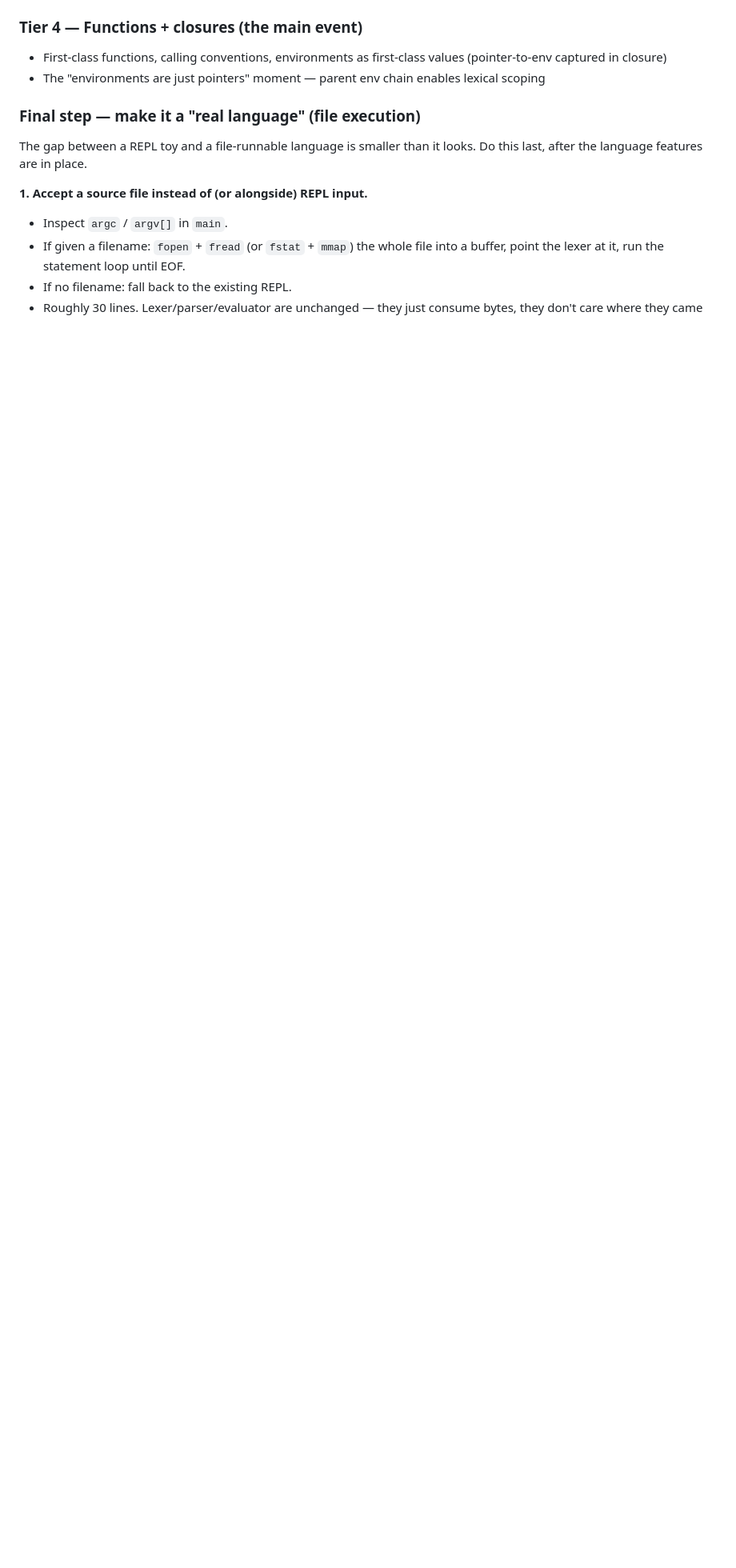
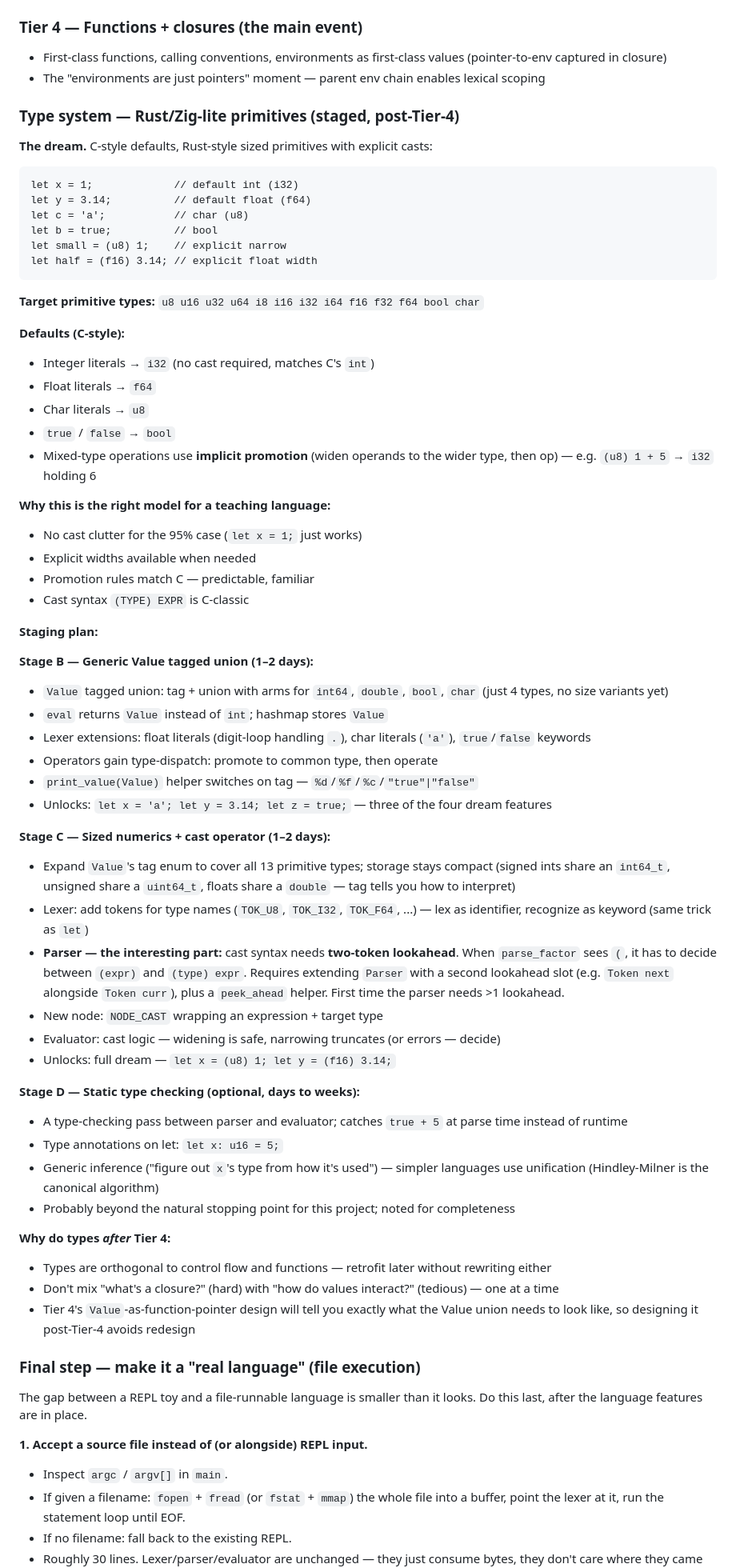
Before and after one commit to lucas-f021/learning, a Markdown page: PROGRESS.md, the part around one of its changes. Shown at 80% size. Rendered like a GitHub page; blank space fills up the shorter version.

Commit message:
Add type-system milestone to PROGRESS.md roadmap
Documents the post-Tier-4 type system ambition — Rust/Zig-lite
sized numeric primitives with C-style defaults and explicit casts.
Staged into B (generic Value union), C (sized types + cast syntax
with two-token lookahead), optional D (static type checking).

Co-Authored-By: Claude Opus 4.6 (1M context) <noreply@anthropic.com>

````diff
--- a/PROGRESS.md
+++ b/PROGRESS.md
@@ -276,6 +277,62 @@ Reverted `main` back to the real parse+eval REPL before committing.
 - First-class functions, calling conventions, environments as first-class values (pointer-to-env captured in closure)
 - The "environments are just pointers" moment — parent env chain enables lexical scoping
 
+### Type system — Rust/Zig-lite primitives (staged, post-Tier-4)
+
+**The dream.** C-style defaults, Rust-style sized primitives with explicit casts:
+```
+let x = 1;             // default int (i32)
+let y = 3.14;          // default float (f64)
+let c = 'a';           // char (u8)
+let b = true;          // bool
+let small = (u8) 1;    // explicit narrow
+let half = (f16) 3.14; // explicit float width
+```
+
+**Target primitive types:** `u8 u16 u32 u64 i8 i16 i32 i64 f16 f32 f64 bool char`
+
+**Defaults (C-style):**
+- Integer literals → `i32` (no cast required, matches C's `int`)
+- Float literals → `f64`
+- Char literals → `u8`
+- `true` / `false` → `bool`
+- Mixed-type operations use **implicit promotion** (widen operands to the wider type, then op) — e.g. `(u8) 1 + 5` → `i32` holding 6
+
+**Why this is the right model for a teaching language:**
+- No cast clutter for the 95% case (`let x = 1;` just works)
+- Explicit widths available when needed
+- Promotion rules match C — predictable, familiar
+- Cast syntax `(TYPE) EXPR` is C-classic
+
+**Staging plan:**
+
+**Stage B — Generic Value tagged union (1–2 days):**
+- `Value` tagged union: tag + union with arms for `int64`, `double`, `bool`, `char` (just 4 types, no size variants yet)
+- `eval` returns `Value` instead of `int`; hashmap stores `Value`
+- Lexer extensions: float literals (digit-loop handling `.`), char literals (`'a'`), `true`/`false` keywords
+- Operators gain type-dispatch: promote to common type, then operate
+- `print_value(Value)` helper switches on tag — `%d`/`%f`/`%c`/`"true"|"false"`
+- Unlocks: `let x = 'a'; let y = 3.14; let z = true;` — three of the four dream features
+
+**Stage C — Sized numerics + cast operator (1–2 days):**
+- Expand `Value`'s tag enum to cover all 13 primitive types; storage stays compact (signed ints share an `int64_t`, unsigned share a `uint64_t`, floats share a `double` — tag tells you how to interpret)
+- Lexer: add tokens for type names (`TOK_U8`, `TOK_I32`, `TOK_F64`, ...) — lex as identifier, recognize as keyword (same trick as `let`)
+- **Parser — the interesting part:** cast syntax needs **two-token lookahead**. When `parse_factor` sees `(`, it has to decide between `(expr)` and `(type) expr`. Requires extending `Parser` with a second lookahead slot (e.g. `Token next` alongside `Token curr`), plus a `peek_ahead` helper. First time the parser needs >1 lookahead.
+- New node: `NODE_CAST` wrapping an expression + target type
+- Evaluator: cast logic — widening is safe, narrowing truncates (or errors — decide)
+- Unlocks: full dream — `let x = (u8) 1; let y = (f16) 3.14;`
+
+**Stage D — Static type checking (optional, days to weeks):**
+- A type-checking pass between parser and evaluator; catches `true + 5` at parse time instead of runtime
+- Type annotations on let: `let x: u16 = 5;`
+- Generic inference ("figure out `x`'s type from how it's used") — simpler languages use unification (Hindley-Milner is the canonical algorithm)
+- Probably beyond the natural stopping point for this project; noted for completeness
+
+**Why do types *after* Tier 4:**
+- Types are orthogonal to control flow and functions — retrofit later without rewriting either
+- Don't mix "what's a closure?" (hard) with "how do values interact?" (tedious) — one at a time
+- Tier 4's `Value`-as-function-pointer design will tell you exactly what the Value union needs to look like, so designing it post-Tier-4 avoids redesign
+
 ### Final step — make it a "real language" (file execution)
 The gap between a REPL toy and a file-runnable language is smaller than it looks. Do this last, after the language features are in place.
 
````
Also changed, not shown: other parts of PROGRESS.md (+1 -0 lines).
